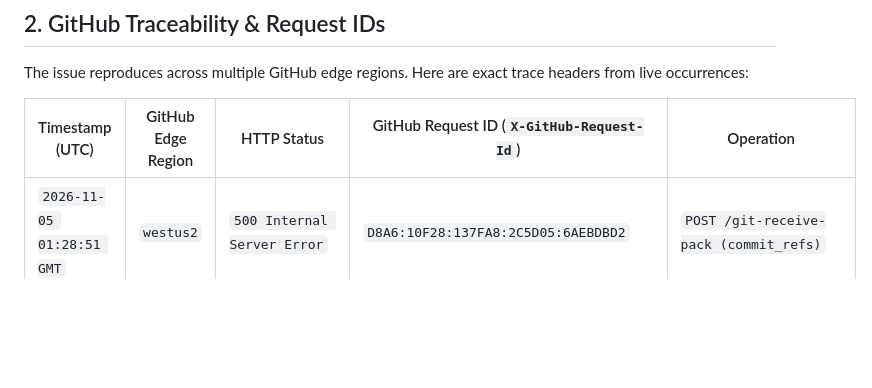
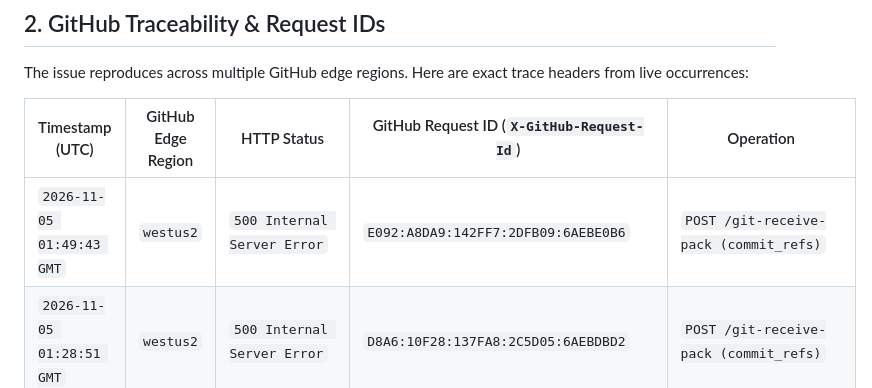
Before and after one commit to sethusrinivasan/dhayam, a Markdown page: docs/github-incident-report-commit-refs-500.md, the part around the change. Rendered like a GitHub page; blank space fills up the shorter version.

Commit message:
docs: log 2026-11-05 01:49:43 UTC GitHub commit_refs failure trace

```diff
--- a/docs/github-incident-report-commit-refs-500.md
+++ b/docs/github-incident-report-commit-refs-500.md
@@ -27,6 +27,7 @@ The issue reproduces across multiple GitHub edge regions. Here are exact trace h
 
 | Timestamp (UTC) | GitHub Edge Region | HTTP Status | GitHub Request ID (`X-GitHub-Request-Id`) | Operation |
 |---|---|---|---|---|
+| `2026-11-05 01:49:43 GMT` | `westus2` | `500 Internal Server Error` | `E092:A8DA9:142FF7:2DFB09:6AEBE0B6` | `POST /git-receive-pack (commit_refs)` |
 | `2026-11-05 01:28:51 GMT` | `westus2` | `500 Internal Server Error` | `D8A6:10F28:137FA8:2C5D05:6AEBDBD2` | `POST /git-receive-pack (commit_refs)` |
 | `2026-11-05 00:25:32 GMT` | `westus2` | `500 Internal Server Error` | `D05E:DE9E7:1A8C37:2D3D4E:6AEBCCFA` | `PATCH /git/refs/heads/main` |
 | `2026-11-05 00:23:42 GMT` | `sea` | `500 Internal Server Error` | `C5C0:1640:16030E0:1F5A403:6AEBCC8C` | `PATCH /git/refs/heads/main` |
```
